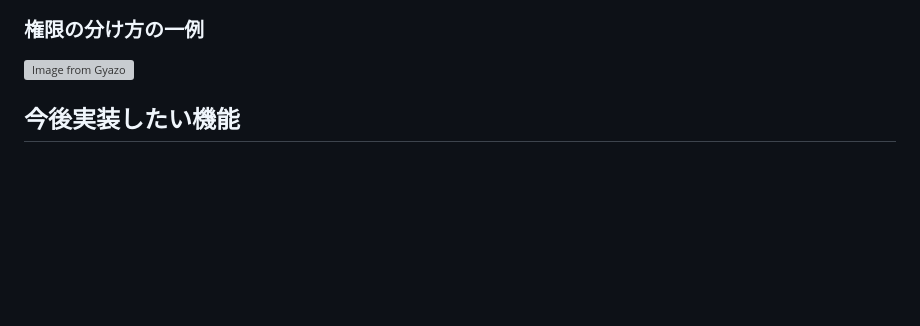
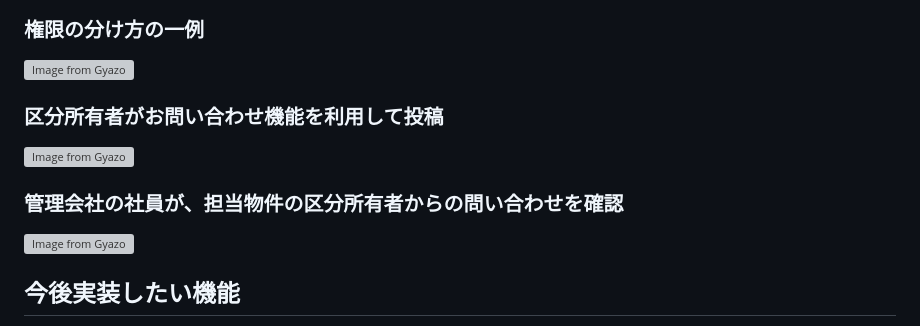
Before and after one commit to sumachanabc/Rem, a Markdown page: README.md, the part around the change. Rendered like a GitHub page; blank space fills up the shorter version; grey boxes are pictures that could not be loaded.

```diff
--- a/README.md
+++ b/README.md
@@ -144,6 +144,14 @@ email はマンション毎にアルファベットの a~e まで割り振って
 ### 権限の分け方の一例
 
 [![Image from Gyazo](https://i.gyazo.com/0d3f5b4479b9d02bd8b3c62668dc03d9.png)](https://gyazo.com/0d3f5b4479b9d02bd8b3c62668dc03d9)
+
+### 区分所有者がお問い合わせ機能を利用して投稿
+
+[![Image from Gyazo](https://i.gyazo.com/b9363b0aed602d053f07353cc22f95b4.gif)](https://gyazo.com/b9363b0aed602d053f07353cc22f95b4)
+
+### 管理会社の社員が、担当物件の区分所有者からの問い合わせを確認
+
+[![Image from Gyazo](https://i.gyazo.com/9e14433afd77aca05de6c6ebe71636b3.gif)](https://gyazo.com/9e14433afd77aca05de6c6ebe71636b3)
 
 ## 今後実装したい機能
 
```
